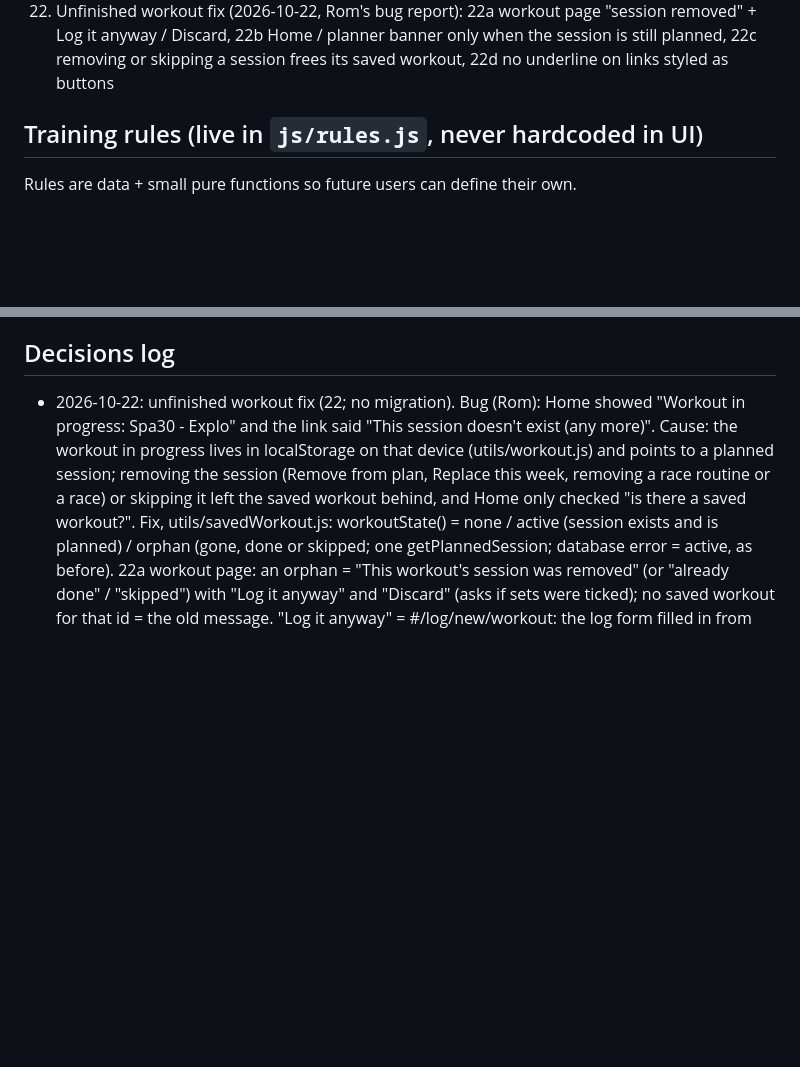
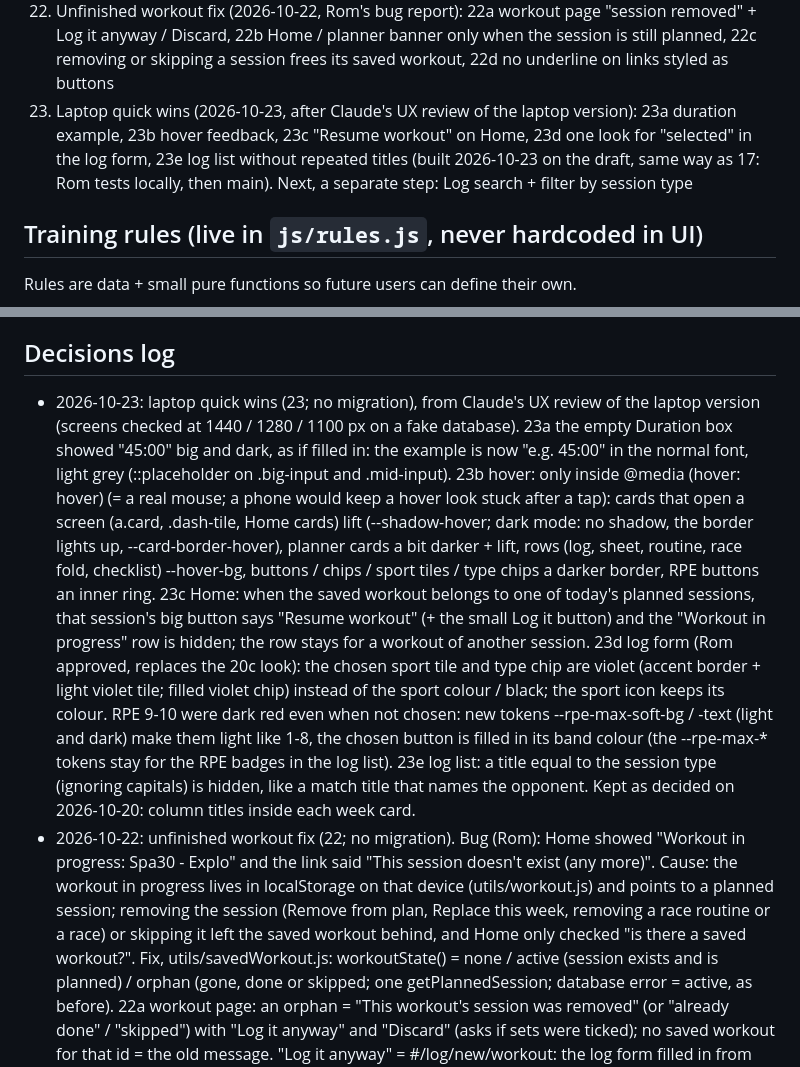
Before and after one commit to vanhoveromain/hq, a Markdown page: sporthq3/CLAUDE.md, 2 parts joined by grey strips. Rendered like a GitHub page; blank space fills up the shorter version.

Commit message:
SportHQ3 23f: CLAUDE.md milestone 23 + decision
Co-Authored-By: Claude Opus 5.5 <noreply@anthropic.com>
Claude-Session: https://claude.ai/code/session_017snc8Xf5hfhwei7SyaMJZR

```diff
--- a/sporthq3/CLAUDE.md
+++ b/sporthq3/CLAUDE.md
@@ -81,6 +81,10 @@
 22. Unfinished workout fix (2026-10-22, Rom's bug report): 22a workout page "session removed" + Log it anyway /
     Discard, 22b Home / planner banner only when the session is still planned, 22c removing or skipping a
     session frees its saved workout, 22d no underline on links styled as buttons
+23. Laptop quick wins (2026-10-23, after Claude's UX review of the laptop version): 23a duration example, 23b hover
+    feedback, 23c "Resume workout" on Home, 23d one look for "selected" in the log form, 23e log list without
+    repeated titles (built 2026-10-23 on the draft, same way as 17: Rom tests locally, then main). Next, a separate
+    step: Log search + filter by session type
 
 ## Training rules (live in `js/rules.js`, never hardcoded in UI)
 Rules are data + small pure functions so future users can define their own.
@@ -135,6 +139,22 @@ Multi-user, social, payments, Strava/Garmin sync, nutrition, life organisation.
 - Notion "Sport HQ2" is read-only for this project: never create, edit or delete anything there.
 
 ## Decisions log
+- 2026-10-23: laptop quick wins (23; no migration), from Claude's UX review of the laptop version (screens checked
+  at 1440 / 1280 / 1100 px on a fake database). 23a the empty Duration box showed "45:00" big and dark, as if
+  filled in: the example is now "e.g. 45:00" in the normal font, light grey (::placeholder on .big-input and
+  .mid-input). 23b hover: only inside @media (hover: hover) (= a real mouse; a phone would keep a hover look stuck
+  after a tap): cards that open a screen (a.card, .dash-tile, Home cards) lift (--shadow-hover; dark mode: no
+  shadow, the border lights up, --card-border-hover), planner cards a bit darker + lift, rows (log, sheet, routine,
+  race fold, checklist) --hover-bg, buttons / chips / sport tiles / type chips a darker border, RPE buttons an
+  inner ring. 23c Home: when the saved workout belongs to one of today's planned sessions, that session's big
+  button says "Resume workout" (+ the small Log it button) and the "Workout in progress" row is hidden; the row
+  stays for a workout of another session. 23d log form (Rom approved, replaces the 20c look): the chosen sport
+  tile and type chip are violet (accent border + light violet tile; filled violet chip) instead of the sport
+  colour / black; the sport icon keeps its colour. RPE 9-10 were dark red even when not chosen: new tokens
+  --rpe-max-soft-bg / -text (light and dark) make them light like 1-8, the chosen button is filled in its band
+  colour (the --rpe-max-* tokens stay for the RPE badges in the log list). 23e log list: a title equal to the
+  session type (ignoring capitals) is hidden, like a match title that names the opponent. Kept as decided on
+  2026-10-20: column titles inside each week card.
 - 2026-10-22: unfinished workout fix (22; no migration). Bug (Rom): Home showed "Workout in progress: Spa30 -
   Explo" and the link said "This session doesn't exist (any more)". Cause: the workout in progress lives in
   localStorage on that device (utils/workout.js) and points to a planned session; removing the session (Remove
```
